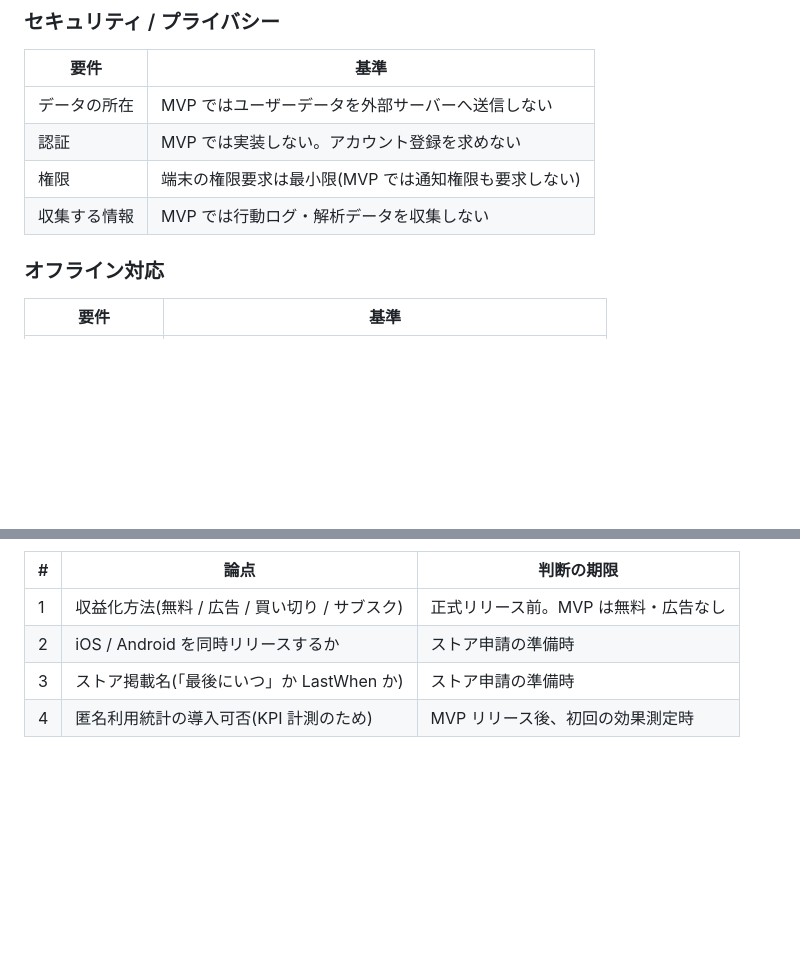
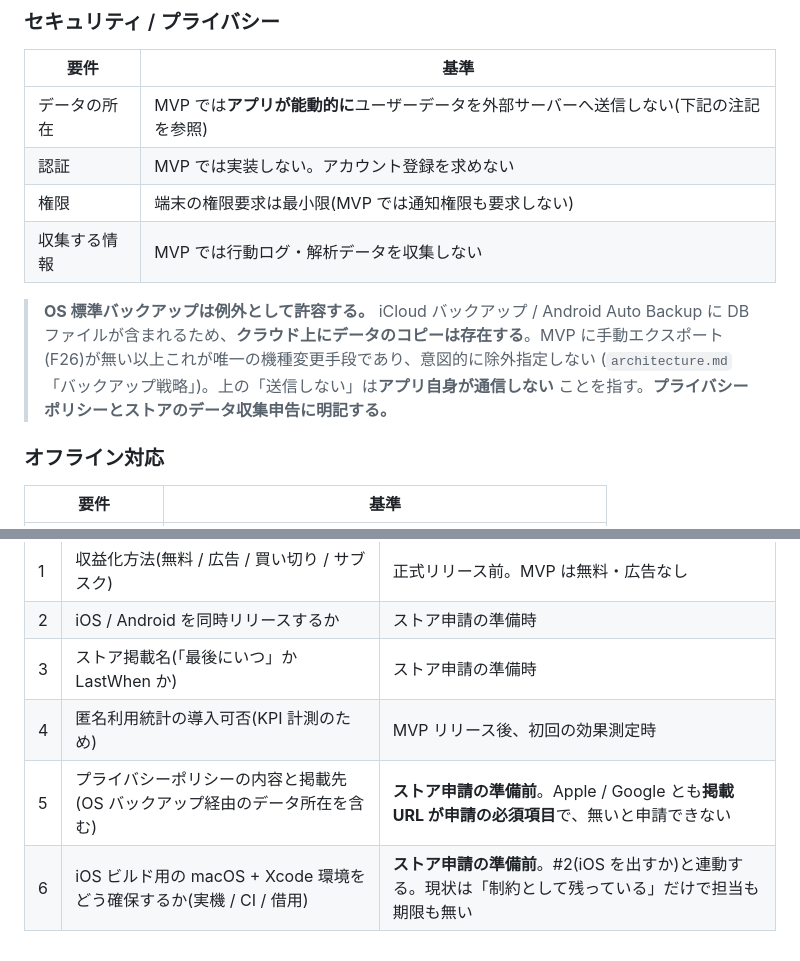
Before and after one commit to fuji18/lastwhen, a Markdown page: docs/product-requirements.md, 2 parts joined by grey strips. GitHub-like rendering; blank space fills up the shorter version.

Commit message:
docs: OS 標準バックアップ経由のデータ所在を明記する
PRD の非機能要件は「MVP ではユーザーデータを外部サーバーへ送信しない」と
書いていたが、`architecture.md` のバックアップ戦略は OS の自動バックアップ
(iCloud / Android Auto Backup)に DB ファイルを含める前提だった。
**クラウド上にデータのコピーは実際に存在する**ので、前者の記述は不正確。

「送信しない」は**アプリが能動的に送信しない**の意であると明記した。
MVP に手動エクスポート(F26)が無い以上 OS バックアップが唯一の機種変更手段で、
意図的に除外指定していない。プライバシーポリシーとストアのデータ収集申告に
明記することも併せて書いた。

未決事項に 2 件追加した。どちらも期限が「ストア申請の準備前」で、
現状は担当も期限も無いまま制約として残っていた:
- プライバシーポリシーの内容と掲載先。Apple / Google とも掲載 URL が
  申請の必須項目で、無いと申請できない
- iOS ビルド用の macOS + Xcode 環境の確保

Co-Authored-By: Claude Opus 5 <noreply@anthropic.com>

```diff
--- a/docs/product-requirements.md
+++ b/docs/product-requirements.md
@@ -276,10 +276,16 @@
 
 | 要件 | 基準 |
 | --- | --- |
-| データの所在 | MVP ではユーザーデータを外部サーバーへ送信しない |
+| データの所在 | MVP では**アプリが能動的に**ユーザーデータを外部サーバーへ送信しない(下記の注記を参照) |
 | 認証 | MVP では実装しない。アカウント登録を求めない |
 | 権限 | 端末の権限要求は最小限(MVP では通知権限も要求しない) |
 | 収集する情報 | MVP では行動ログ・解析データを収集しない |
+
+> **OS 標準バックアップは例外として許容する。** iCloud バックアップ / Android Auto Backup に
+> DB ファイルが含まれるため、**クラウド上にデータのコピーは存在する**。MVP に手動エクスポート
+> (F26)が無い以上これが唯一の機種変更手段であり、意図的に除外指定しない
+> (`architecture.md`「バックアップ戦略」)。上の「送信しない」は**アプリ自身が通信しない**
+> ことを指す。**プライバシーポリシーとストアのデータ収集申告に明記する。**
 
 ### オフライン対応
 
@@ -335,3 +341,5 @@ MVP の実装開始までに決める必要はないが、リリース前に判
 | 2 | iOS / Android を同時リリースするか | ストア申請の準備時 |
 | 3 | ストア掲載名(「最後にいつ」か LastWhen か) | ストア申請の準備時 |
 | 4 | 匿名利用統計の導入可否(KPI 計測のため) | MVP リリース後、初回の効果測定時 |
+| 5 | プライバシーポリシーの内容と掲載先(OS バックアップ経由のデータ所在を含む) | **ストア申請の準備前**。Apple / Google とも**掲載 URL が申請の必須項目**で、無いと申請できない |
+| 6 | iOS ビルド用の macOS + Xcode 環境をどう確保するか(実機 / CI / 借用) | **ストア申請の準備前**。#2(iOS を出すか)と連動する。現状は「制約として残っている」だけで担当も期限も無い |
```
Also changed, not shown: docs/architecture.md (+3 -1 lines).
